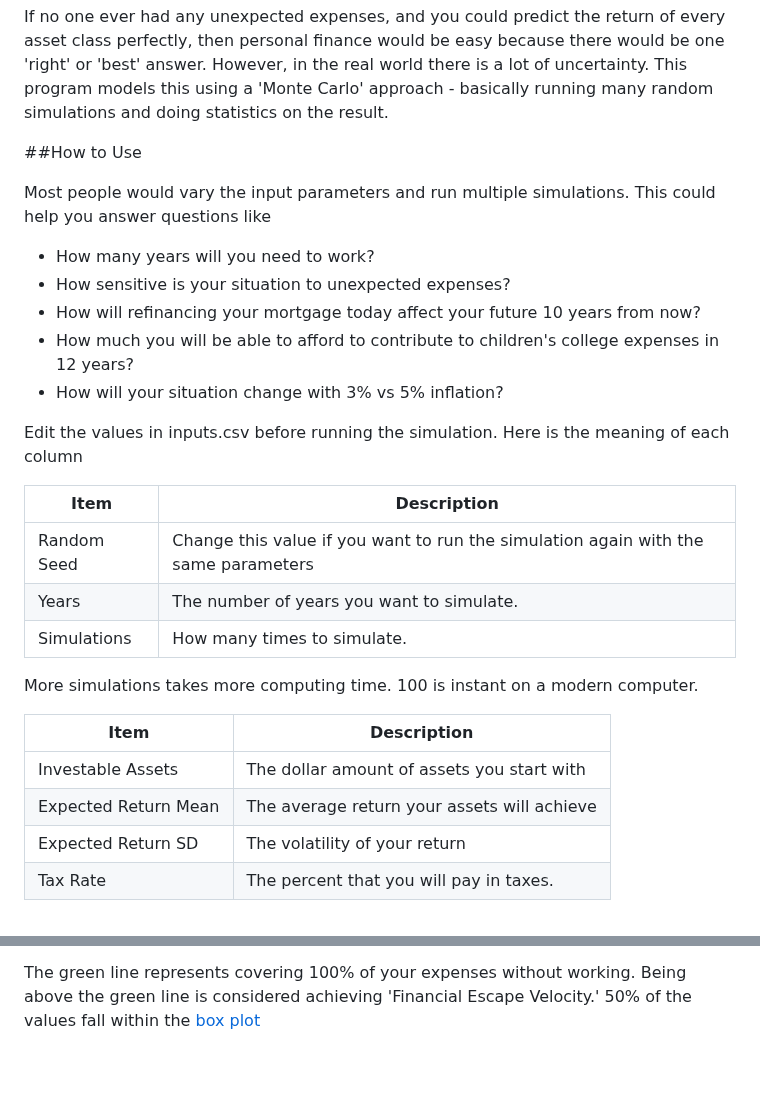
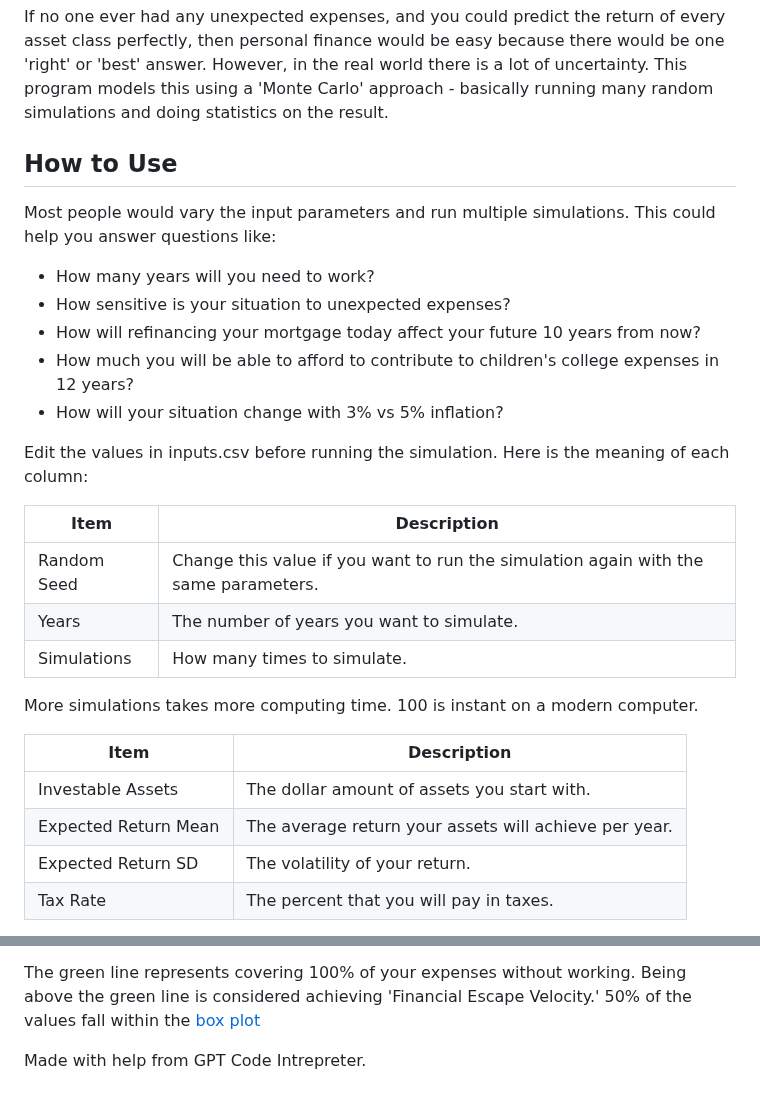
Before and after one commit to billpottle/financial_simulator, a Markdown page: README.md, 2 parts joined by grey strips. Rendered like a GitHub page; blank space fills up the shorter version.

```diff
--- a/README.md
+++ b/README.md
@@ -14,9 +14,9 @@ A major financial goal that many people have is being able to afford to retire,
 
 If no one ever had any unexpected expenses, and you could predict the return of every asset class perfectly, then personal finance would be easy because there would be one 'right' or 'best' answer. However, in the real world there is a lot of uncertainty. This program models this using a 'Monte Carlo' approach - basically running many random simulations and doing statistics on the result.
 
-##How to Use
+## How to Use
 
-Most people would vary the input parameters and run multiple simulations. This could help you answer questions like
+Most people would vary the input parameters and run multiple simulations. This could help you answer questions like:
 
 - How many years will you need to work?
 - How sensitive is your situation to unexpected expenses?
@@ -25,11 +25,11 @@ Most people would vary the input parameters and run multiple simulations. This c
 - How will your situation change with 3% vs 5% inflation?
 
 
-Edit the values in inputs.csv before running the simulation. Here is the meaning of each column
+Edit the values in inputs.csv before running the simulation. Here is the meaning of each column:
 
 | Item      | Description |
 | ----------- | ----------- |
-| Random Seed     | Change this value if you want to run the simulation again with the same parameters      |
+| Random Seed     | Change this value if you want to run the simulation again with the same parameters.      |
 | Years   | The number of years you want to simulate.        |
 | Simulations   | How many times to simulate.       |
 
@@ -37,9 +37,9 @@ More simulations takes more computing time. 100 is instant on a modern computer.
 
 | Item      | Description |
 | ----------- | ----------- |
-| Investable Assets   | The dollar amount of assets you start with        |
-| Expected Return Mean   | The average return your assets will achieve        |
-| Expected Return SD   | The volatility of your return      |
+| Investable Assets   | The dollar amount of assets you start with.        |
+| Expected Return Mean   | The average return your assets will achieve per year.       |
+| Expected Return SD   | The volatility of your return.      |
 | Tax Rate  | The percent that you will pay in taxes.      |
 
 
@@ -117,3 +117,5 @@ For the purpose of this simulation, Financial Escape Velocity is defined as once
 </p>
 
 The green line represents covering 100% of your expenses without working. Being above the green line is considered achieving 'Financial Escape Velocity.' 50% of the values fall within the [box plot](https://en.wikipedia.org/wiki/Box_plot)
+
+Made with help from GPT Code Intrepreter.
```
Also changed, not shown: other parts of README.md (+10 -10 lines).
